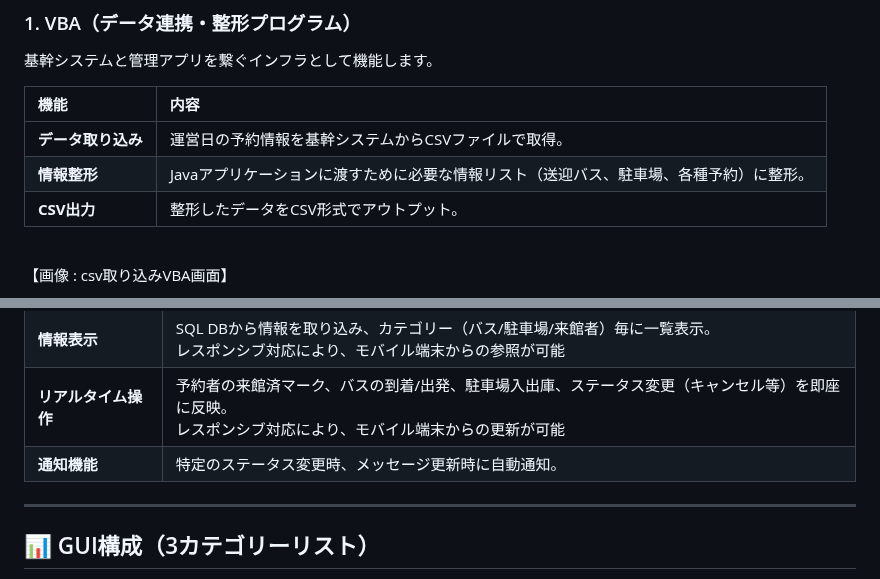
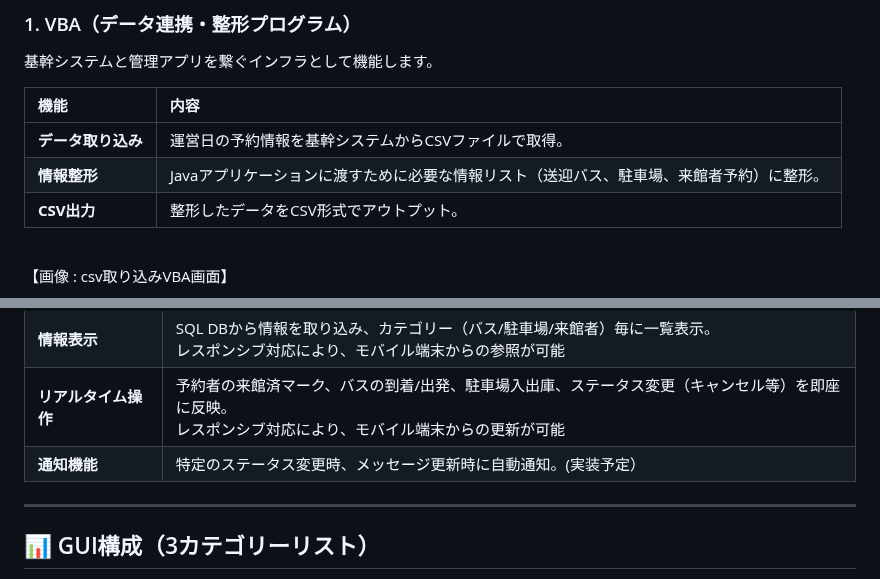
Before and after one commit to newosoal21-pixel/mceremony_reservation, a Markdown page: README.md, 2 parts joined by grey strips. Rendered like a GitHub page.

```diff
--- a/README.md
+++ b/README.md
@@ -38,7 +38,7 @@
 | 機能 | 内容 |
 | :--- | :--- |
 | **データ取り込み** | 運営日の予約情報を基幹システムからCSVファイルで取得。 |
-| **情報整形** | Javaアプリケーションに渡すために必要な情報リスト（送迎バス、駐車場、各種予約）に整形。 |
+| **情報整形** | Javaアプリケーションに渡すために必要な情報リスト（送迎バス、駐車場、来館者予約）に整形。 |
 | **CSV出力** | 整形したデータをCSV形式でアウトプット。 |
 
 <br>
@@ -56,7 +56,7 @@
 | **データ展開** | VBAで整形されたCSVデータを取り込み、SQLデータベーステーブルへ展開。 |
 | **情報表示** | SQL DBから情報を取り込み、カテゴリー（バス/駐車場/来館者）毎に一覧表示。<br>レスポンシブ対応により、モバイル端末からの参照が可能 |
 | **リアルタイム操作** | 予約者の来館済マーク、バスの到着/出発、駐車場入出庫、ステータス変更（キャンセル等）を即座に反映。<br>レスポンシブ対応により、モバイル端末からの更新が可能 |
-| **通知機能** | 特定のステータス変更時、メッセージ更新時に自動通知。 |
+| **通知機能** | 特定のステータス変更時、メッセージ更新時に自動通知。(実装予定）|
 
 ---
 
```
